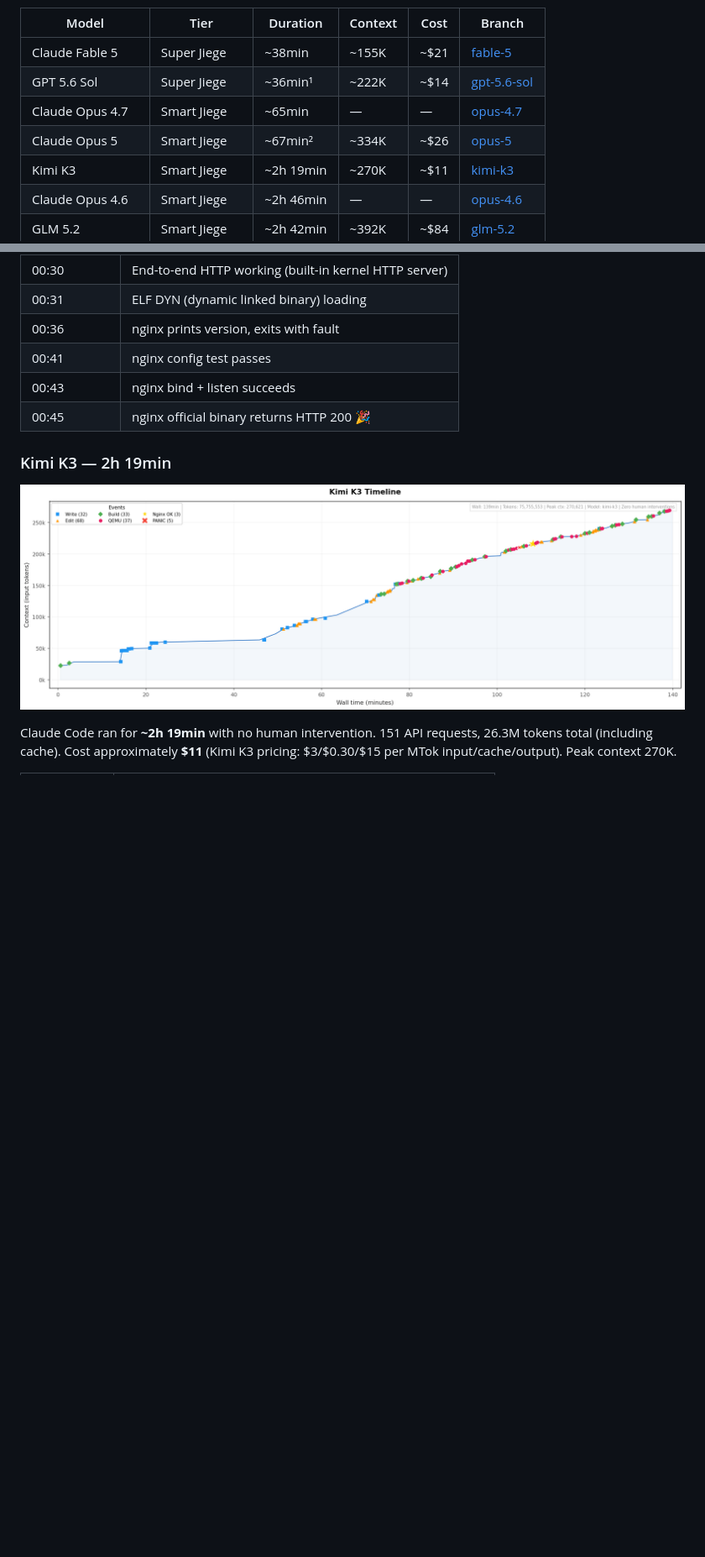
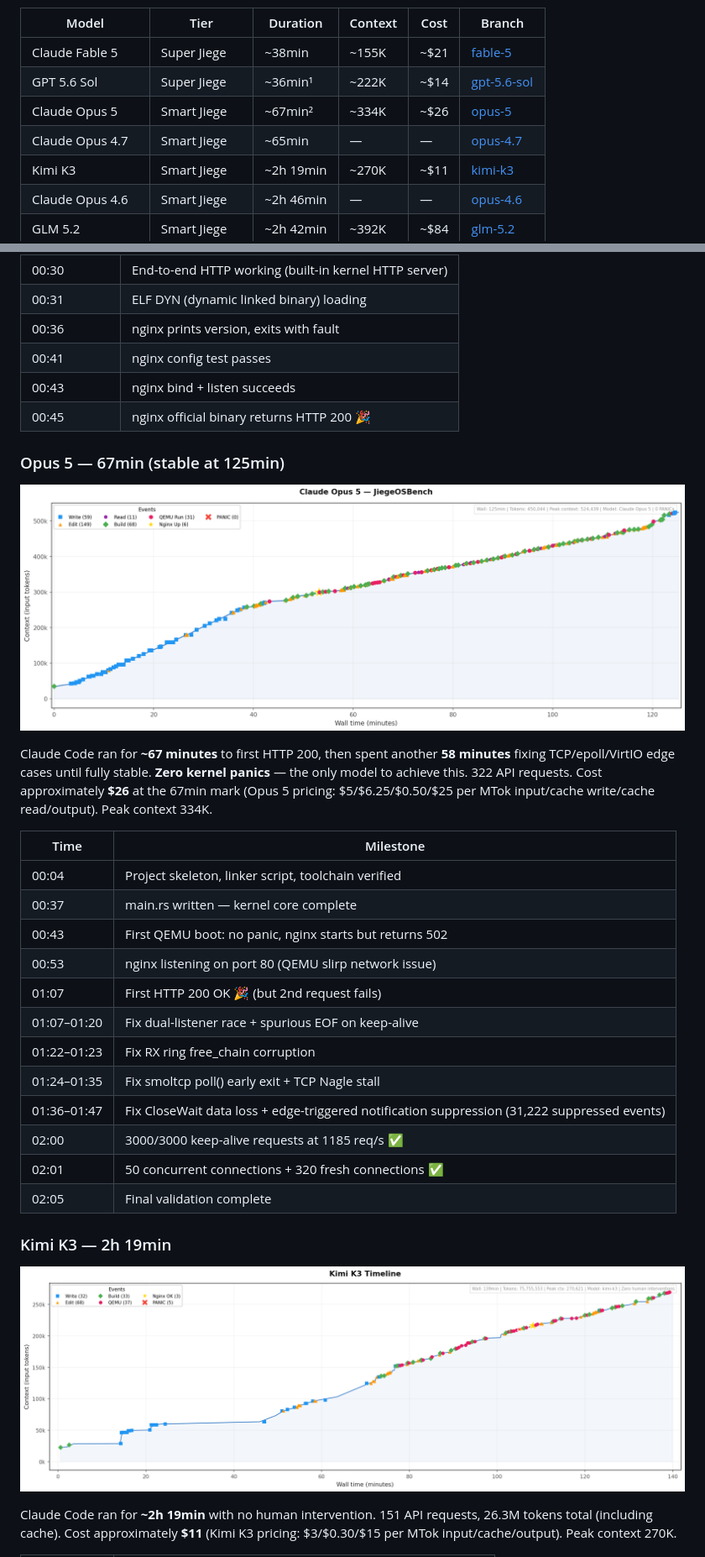
Before and after one commit to wangrunji0408/JiegeOSBench, a Markdown page: README.md, 2 parts joined by grey strips. Shown at 84% size. GitHub-like rendering; pictures changed too: figures/opus5-timeline.png; blank space fills up the shorter version.

Commit message:
Opus 5: move above 4.7, add milestone section, fix chart model name

```diff
--- a/README.md
+++ b/README.md
@@ -17,8 +17,8 @@ OS kernel from scratch — running an unmodified Linux nginx binary on QEMU, ser
 |-------|-------|----------|---------|------|--------|
 | Claude Fable 5 | Super Jiege | ~38min | ~155K | ~$21 | [fable-5](https://github.com/wangrunji0408/JiegeOSBench/tree/fable-5) |
 | GPT 5.6 Sol | Super Jiege | ~36min¹ | ~222K | ~$14 | [gpt-5.6-sol](https://github.com/wangrunji0408/JiegeOSBench/tree/gpt-5.6-sol) |
+| Claude Opus 5 | Smart Jiege | ~67min² | ~334K | ~$26 | [opus-5](https://github.com/wangrunji0408/JiegeOSBench/tree/opus-5) |
 | Claude Opus 4.7 | Smart Jiege | ~65min | — | — | [opus-4.7](https://github.com/wangrunji0408/JiegeOSBench/tree/opus-4.7) |
-| Claude Opus 5 | Smart Jiege | ~67min² | ~334K | ~$26 | [opus-5](https://github.com/wangrunji0408/JiegeOSBench/tree/opus-5) |
 | Kimi K3 | Smart Jiege | ~2h 19min | ~270K | ~$11 | [kimi-k3](https://github.com/wangrunji0408/JiegeOSBench/tree/kimi-k3) |
 | Claude Opus 4.6 | Smart Jiege | ~2h 46min | — | — | [opus-4.6](https://github.com/wangrunji0408/JiegeOSBench/tree/opus-4.6) |
 | GLM 5.2 | Smart Jiege | ~2h 42min | ~392K | ~$84 | [glm-5.2](https://github.com/wangrunji0408/JiegeOSBench/tree/glm-5.2) |
@@ -83,6 +83,27 @@ Claude Code ran for **~65 minutes**.
 | 00:41 | nginx config test passes |
 | 00:43 | nginx bind + listen succeeds |
 | 00:45 | nginx official binary returns HTTP 200 🎉 |
+
+### Opus 5 — 67min (stable at 125min)
+
+![Opus 5 Timeline](figures/opus5-timeline.png)
+
+Claude Code ran for **~67 minutes** to first HTTP 200, then spent another **58 minutes** fixing TCP/epoll/VirtIO edge cases until fully stable. **Zero kernel panics** — the only model to achieve this. 322 API requests. Cost approximately **$26** at the 67min mark (Opus 5 pricing: $5/$6.25/$0.50/$25 per MTok input/cache write/cache read/output). Peak context 334K.
+
+| Time | Milestone |
+|------|-----------|
+| 00:04 | Project skeleton, linker script, toolchain verified |
+| 00:37 | main.rs written — kernel core complete |
+| 00:43 | First QEMU boot: no panic, nginx starts but returns 502 |
+| 00:53 | nginx listening on port 80 (QEMU slirp network issue) |
+| 01:07 | First HTTP 200 OK 🎉 (but 2nd request fails) |
+| 01:07–01:20 | Fix dual-listener race + spurious EOF on keep-alive |
+| 01:22–01:23 | Fix RX ring free_chain corruption |
+| 01:24–01:35 | Fix smoltcp poll() early exit + TCP Nagle stall |
+| 01:36–01:47 | Fix CloseWait data loss + edge-triggered notification suppression (31,222 suppressed events) |
+| 02:00 | 3000/3000 keep-alive requests at 1185 req/s ✅ |
+| 02:01 | 50 concurrent connections + 320 fresh connections ✅ |
+| 02:05 | Final validation complete |
 
 ### Kimi K3 — 2h 19min
 
```
Also changed, not shown: README-CN.md (+22 -1 lines).
